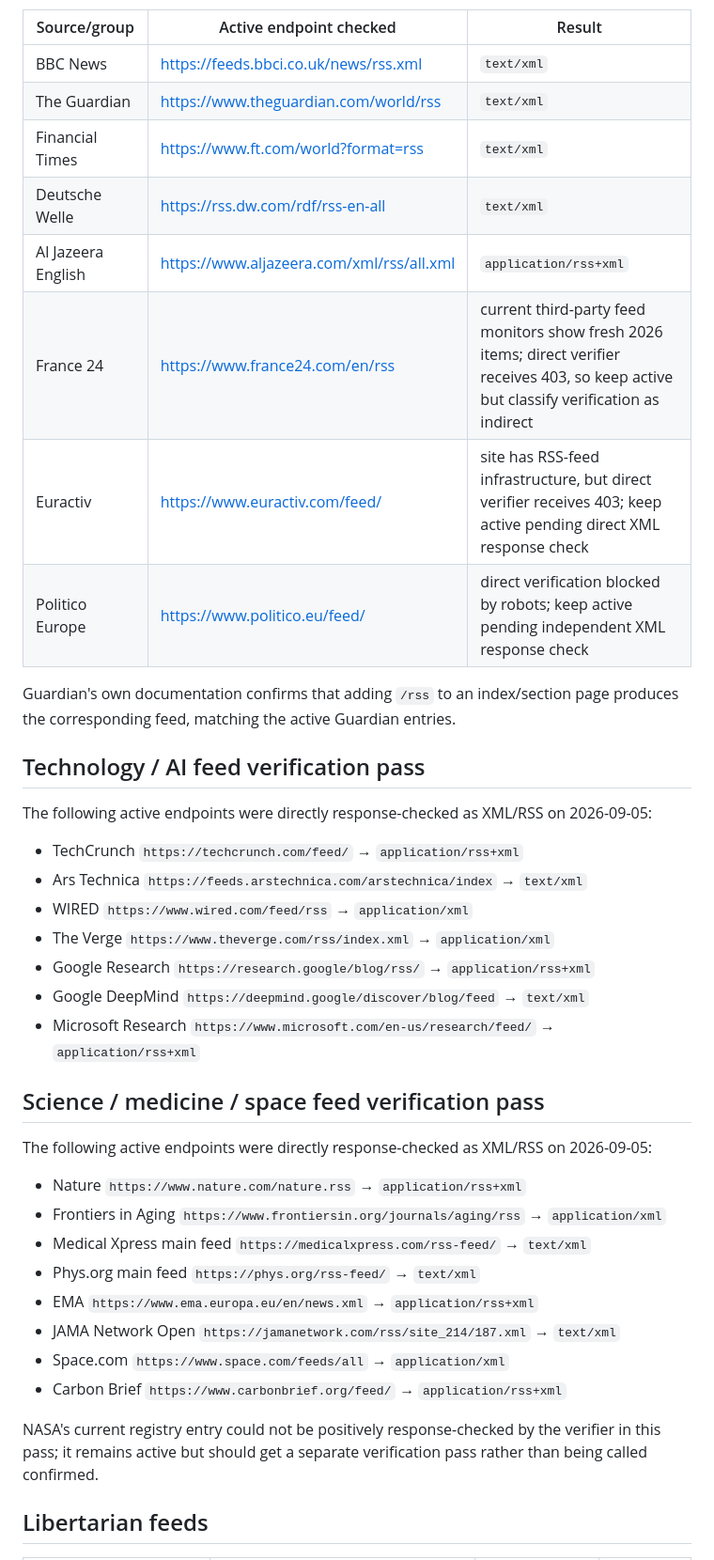
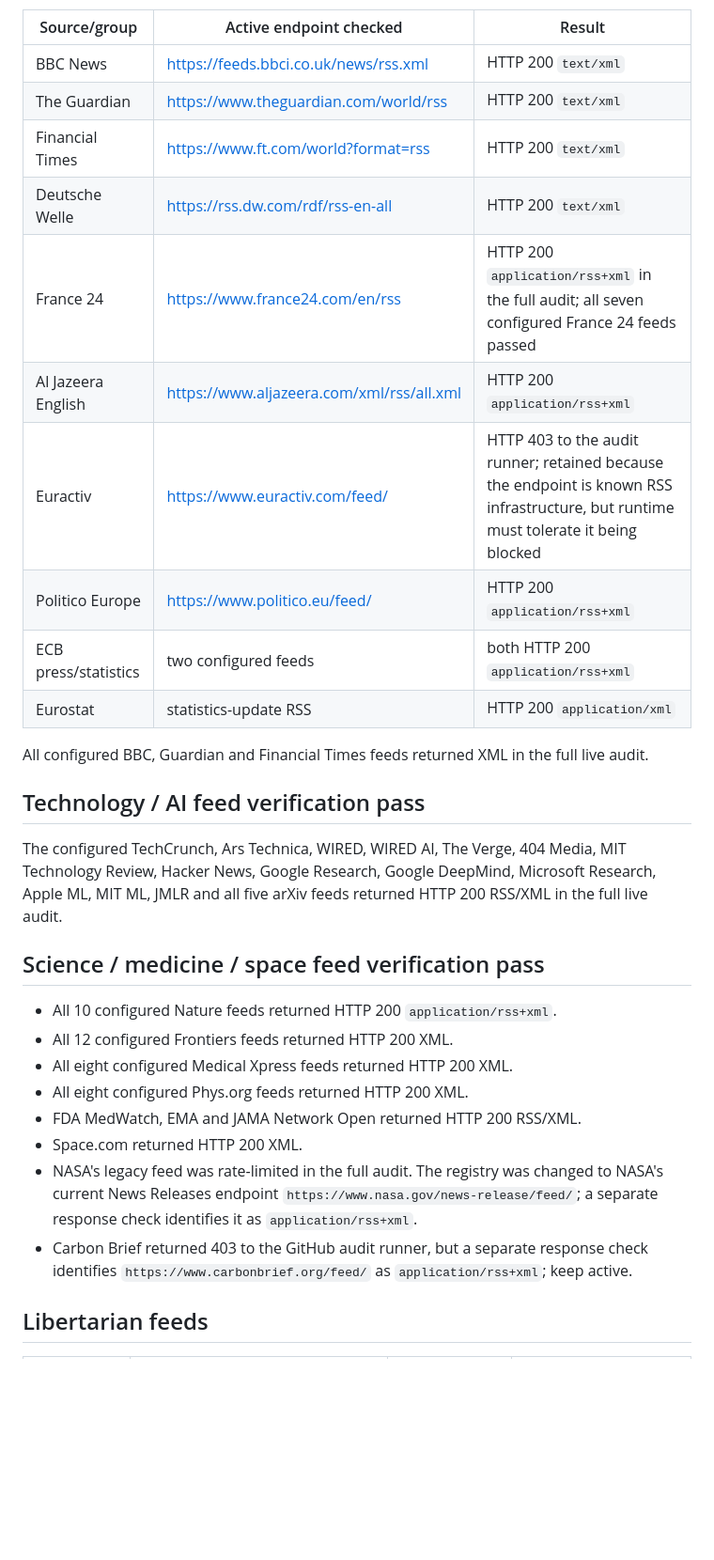
Before and after one commit to NickZen108/morgentidende, a Markdown page: docs/rss-feed-verification.md, the part around one of its changes. Shown at 94% size. Rendered like a GitHub page; blank space fills up the shorter version.

Commit message:
Reconcile RSS verification after full audit

```diff
--- a/docs/rss-feed-verification.md
+++ b/docs/rss-feed-verification.md
@@ -37,42 +34,32 @@ The following active endpoints were response-checked on 2026-09-05 and returned
 | Source/group | Active endpoint checked | Result |
 |---|---|---|
-| BBC News | https://feeds.bbci.co.uk/news/rss.xml | `text/xml` |
-| The Guardian | https://www.theguardian.com/world/rss | `text/xml` |
-| Financial Times | https://www.ft.com/world?format=rss | `text/xml` |
-| Deutsche Welle | https://rss.dw.com/rdf/rss-en-all | `text/xml` |
-| Al Jazeera English | https://www.aljazeera.com/xml/rss/all.xml | `application/rss+xml` |
-| France 24 | https://www.france24.com/en/rss | current third-party feed monitors show fresh 2026 items; direct verifier receives 403, so keep active but classify verification as indirect |
-| Euractiv | https://www.euractiv.com/feed/ | site has RSS-feed infrastructure, but direct verifier receives 403; keep active pending direct XML response check |
-| Politico Europe | https://www.politico.eu/feed/ | direct verification blocked by robots; keep active pending independent XML response check |
+| BBC News | https://feeds.bbci.co.uk/news/rss.xml | HTTP 200 `text/xml` |
+| The Guardian | https://www.theguardian.com/world/rss | HTTP 200 `text/xml` |
+| Financial Times | https://www.ft.com/world?format=rss | HTTP 200 `text/xml` |
+| Deutsche Welle | https://rss.dw.com/rdf/rss-en-all | HTTP 200 `text/xml` |
+| France 24 | https://www.france24.com/en/rss | HTTP 200 `application/rss+xml` in the full audit; all seven configured France 24 feeds passed |
+| Al Jazeera English | https://www.aljazeera.com/xml/rss/all.xml | HTTP 200 `application/rss+xml` |
+| Euractiv | https://www.euractiv.com/feed/ | HTTP 403 to the audit runner; retained because the endpoint is known RSS infrastructure, but runtime must tolerate it being blocked |
+| Politico Europe | https://www.politico.eu/feed/ | HTTP 200 `application/rss+xml` |
+| ECB press/statistics | two configured feeds | both HTTP 200 `application/rss+xml` |
+| Eurostat | statistics-update RSS | HTTP 200 `application/xml` |
 
-Guardian's own documentation confirms that adding `/rss` to an index/section page produces the corresponding feed, matching the active Guardian entries.
+All configured BBC, Guardian and Financial Times feeds returned XML in the full live audit.
 
 ## Technology / AI feed verification pass
 
-The following active endpoints were directly response-checked as XML/RSS on 2026-09-05:
-
-- TechCrunch `https://techcrunch.com/feed/` → `application/rss+xml`
-- Ars Technica `https://feeds.arstechnica.com/arstechnica/index` → `text/xml`
-- WIRED `https://www.wired.com/feed/rss` → `application/xml`
-- The Verge `https://www.theverge.com/rss/index.xml` → `application/xml`
-- Google Research `https://research.google/blog/rss/` → `application/rss+xml`
-- Google DeepMind `https://deepmind.google/discover/blog/feed` → `text/xml`
-- Microsoft Research `https://www.microsoft.com/en-us/research/feed/` → `application/rss+xml`
+The configured TechCrunch, Ars Technica, WIRED, WIRED AI, The Verge, 404 Media, MIT Technology Review, Hacker News, Google Research, Google DeepMind, Microsoft Research, Apple ML, MIT ML, JMLR and all five arXiv feeds returned HTTP 200 RSS/XML in the full live audit.
 
 ## Science / medicine / space feed verification pass
 
-The following active endpoints were directly response-checked as XML/RSS on 2026-09-05:
-
-- Nature `https://www.nature.com/nature.rss` → `application/rss+xml`
-- Frontiers in Aging `https://www.frontiersin.org/journals/aging/rss` → `application/xml`
-- Medical Xpress main feed `https://medicalxpress.com/rss-feed/` → `text/xml`
-- Phys.org main feed `https://phys.org/rss-feed/` → `text/xml`
-- EMA `https://www.ema.europa.eu/en/news.xml` → `application/rss+xml`
-- JAMA Network Open `https://jamanetwork.com/rss/site_214/187.xml` → `text/xml`
-- Space.com `https://www.space.com/feeds/all` → `application/xml`
-- Carbon Brief `https://www.carbonbrief.org/feed/` → `application/rss+xml`
-
-NASA's current registry entry could not be positively response-checked by the verifier in this pass; it remains active but should get a separate verification pass rather than being called confirmed.
+- All 10 configured Nature feeds returned HTTP 200 `application/rss+xml`.
+- All 12 configured Frontiers feeds returned HTTP 200 XML.
+- All eight configured Medical Xpress feeds returned HTTP 200 XML.
+- All eight configured Phys.org feeds returned HTTP 200 XML.
+- FDA MedWatch, EMA and JAMA Network Open returned HTTP 200 RSS/XML.
+- Space.com returned HTTP 200 XML.
+- NASA's legacy feed was rate-limited in the full audit. The registry was changed to NASA's current News Releases endpoint `https://www.nasa.gov/news-release/feed/`; a separate response check identifies it as `application/rss+xml`.
+- Carbon Brief returned 403 to the GitHub audit runner, but a separate response check identifies `https://www.carbonbrief.org/feed/` as `application/rss+xml`; keep active.
 
 ## Libertarian feeds
 
```
Also changed, not shown: other parts of docs/rss-feed-verification.md (+27 -49 lines).
